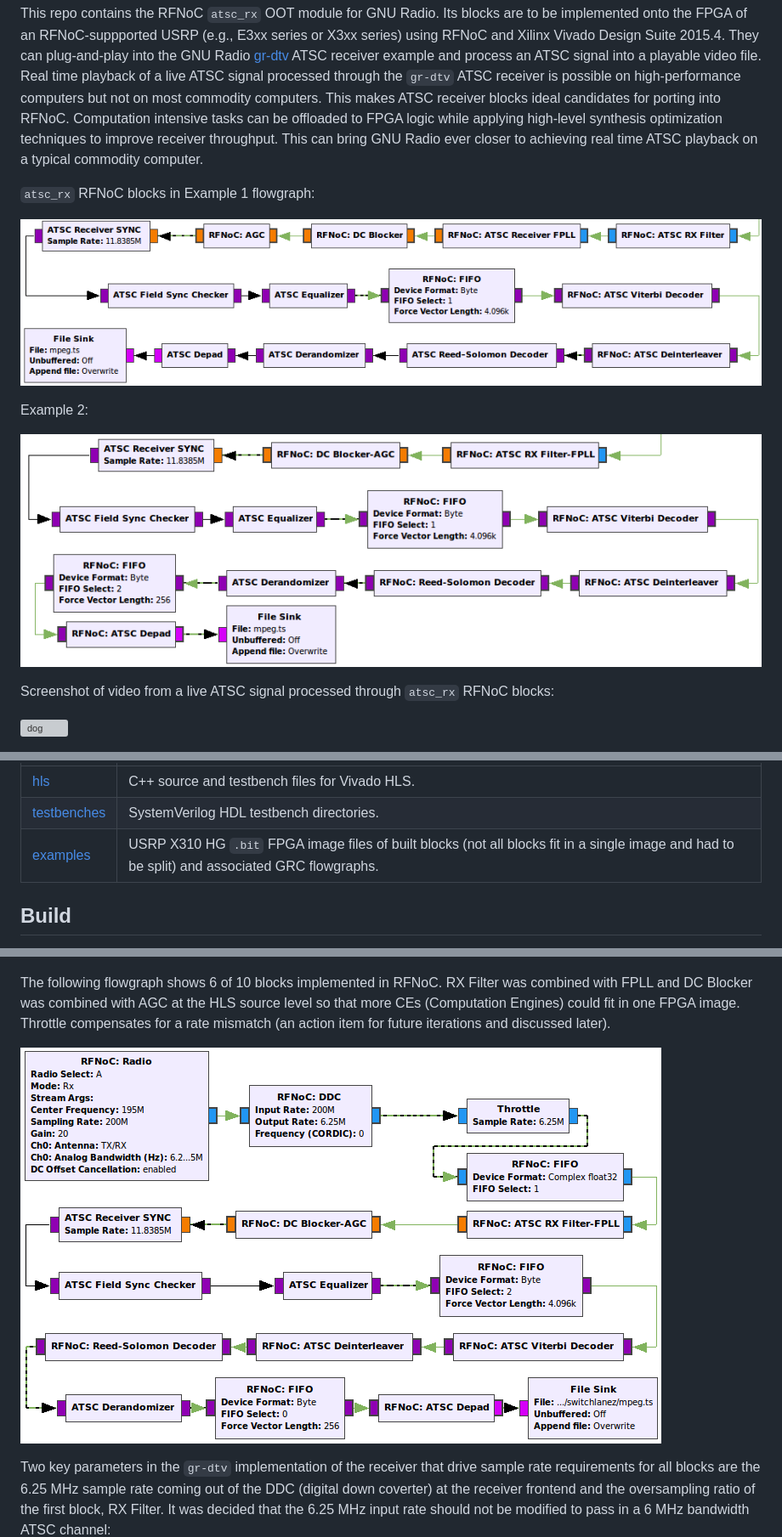
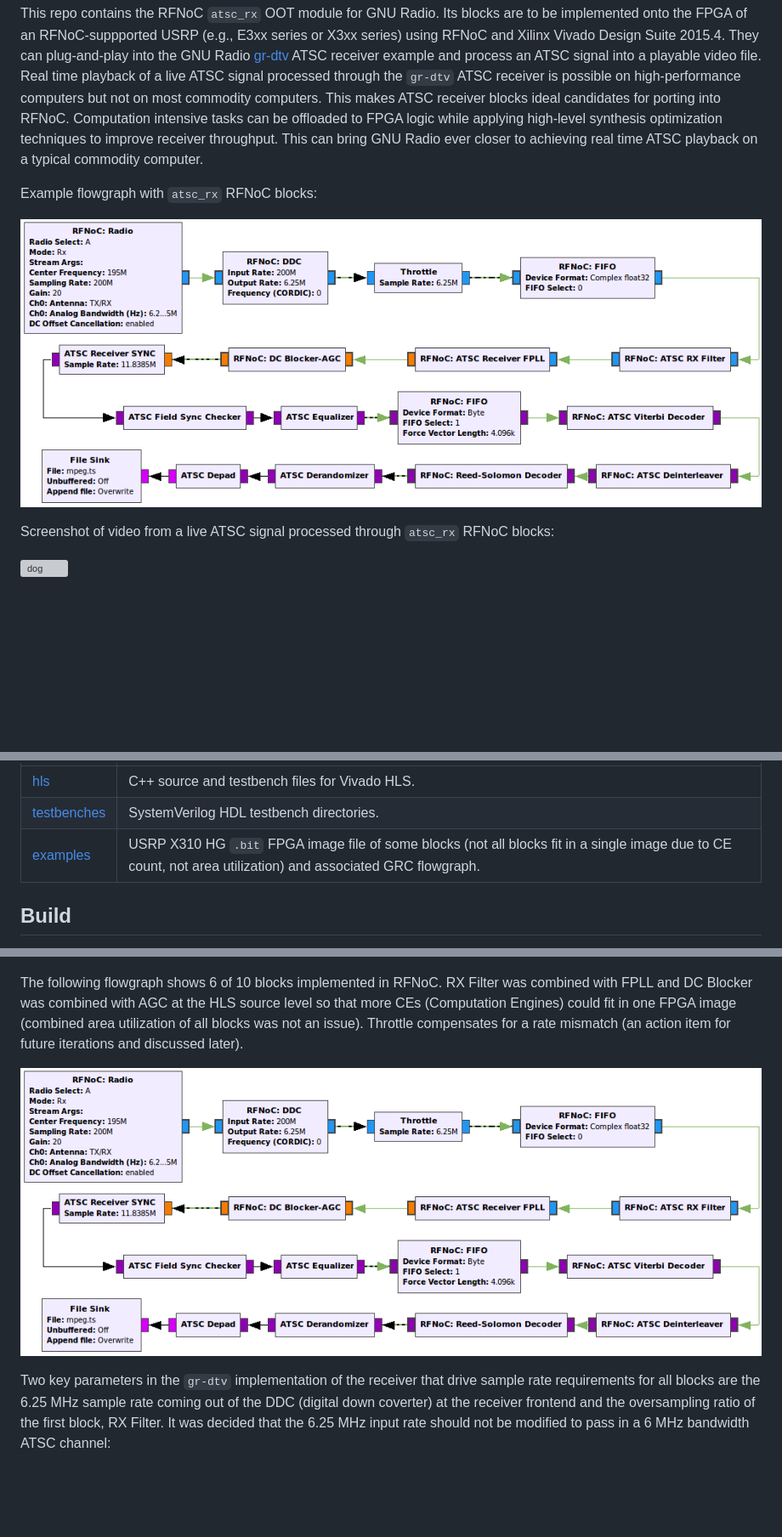
Before and after one commit to Xilinx/RFNoC-HLS-ATSC-RX, a Markdown page: README.md, 3 parts joined by grey strips. Shown: that part at 85% size. GitHub-like rendering; pictures changed too: figures/ex1.png, figures/ex2.png (deleted), figures/grc.png; blank space fills up the shorter version; grey boxes are pictures that could not be loaded.

Commit message:
Update README, examples, build paths (source files not touched as advised by RFNoC dev team at Ettus)

````diff
--- a/README.md
+++ b/README.md
@@ -7,13 +7,9 @@ Alireza Khodamoradi | <alirezak@eng.ucsd.edu>
 ### About
 This repo contains the RFNoC ```atsc_rx``` OOT module for GNU Radio. Its blocks are to be implemented onto the FPGA of an RFNoC-suppported USRP (e.g., E3xx series or X3xx series) using RFNoC and Xilinx Vivado Design Suite 2015.4. They can plug-and-play into the GNU Radio [gr-dtv][grdtv] ATSC receiver example and process an ATSC signal into a playable video file. Real time playback of a live ATSC signal processed through the ```gr-dtv``` ATSC receiver is possible on high-performance computers but not on most commodity computers. This makes ATSC receiver blocks ideal candidates for porting into RFNoC. Computation intensive tasks can be offloaded to FPGA logic while applying high-level synthesis optimization techniques to improve receiver throughput. This can bring GNU Radio ever closer to achieving real time ATSC playback on a typical commodity computer.
 
-```atsc_rx``` RFNoC blocks in Example 1 flowgraph:
+Example flowgraph with ```atsc_rx``` RFNoC blocks:
 
 ![ex1](https://github.com/Xilinx/RFNoC-HLS-ATSC-RX/blob/master/figures/ex1.png?raw=true)
-
-Example 2:
-
-![ex2](https://github.com/Xilinx/RFNoC-HLS-ATSC-RX/blob/master/figures/ex2.png?raw=true)
 
 Screenshot of video from a live ATSC signal processed through ```atsc_rx``` RFNoC blocks:
 
@@ -53,7 +49,7 @@ Noteworthy subdirectories:
 | --- | --- |
 |[hls]| C++ source and testbench files for Vivado HLS.
 |[testbenches]| SystemVerilog HDL testbench directories.
-|[examples]| USRP X310 HG ```.bit``` FPGA image files of built blocks (not all blocks fit in a single image and had to be split) and associated GRC flowgraphs.
+|[examples]| USRP X310 HG ```.bit``` FPGA image file of some blocks (not all blocks fit in a single image due to CE count, not area utilization) and associated GRC flowgraph.
 
 ## Build
 Assuming RFNoC has been setup ([Getting Started with RFNoC Development][kb] covers all steps needed to build anything RFNoC in general), here are some extra build pointers:
@@ -137,7 +133,7 @@ Deinterleaver, Derandomizer, and Depad were eventually targeted due to their sim
 
 ![gr-dtv](https://github.com/Xilinx/RFNoC-HLS-ATSC-RX/blob/master/figures/gr-dtv.png?raw=true)
 
-The following flowgraph shows 6 of 10 blocks implemented in RFNoC. RX Filter was combined with FPLL and DC Blocker was combined with AGC at the HLS source level so that more CEs (Computation Engines) could fit in one FPGA image. Throttle compensates for a rate mismatch (an action item for future iterations and discussed later).
+The following flowgraph shows 6 of 10 blocks implemented in RFNoC. RX Filter was combined with FPLL and DC Blocker was combined with AGC at the HLS source level so that more CEs (Computation Engines) could fit in one FPGA image (combined area utilization of all blocks was not an issue). Throttle compensates for a rate mismatch (an action item for future iterations and discussed later).
 
 ![grc](https://github.com/Xilinx/RFNoC-HLS-ATSC-RX/blob/master/figures/grc.png?raw=true)
 
````
Also changed, not shown: other parts of README.md (+4 -2 lines), blocks_in_progress/atsc_rsdecoder_impl_v2/README.md (+1 -1 lines), figures/rates.png, 9 other files.
